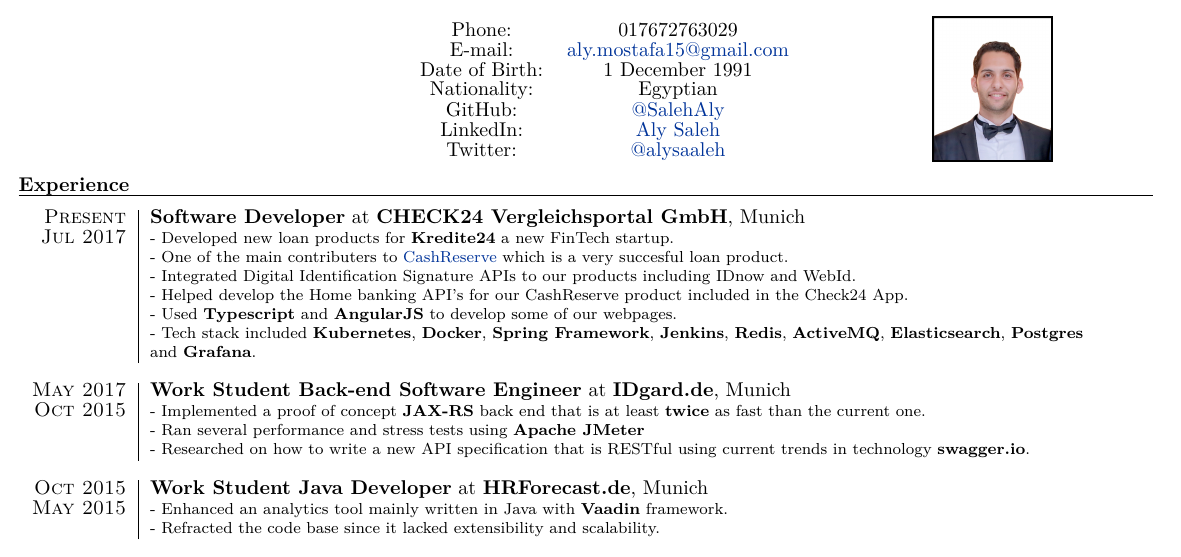
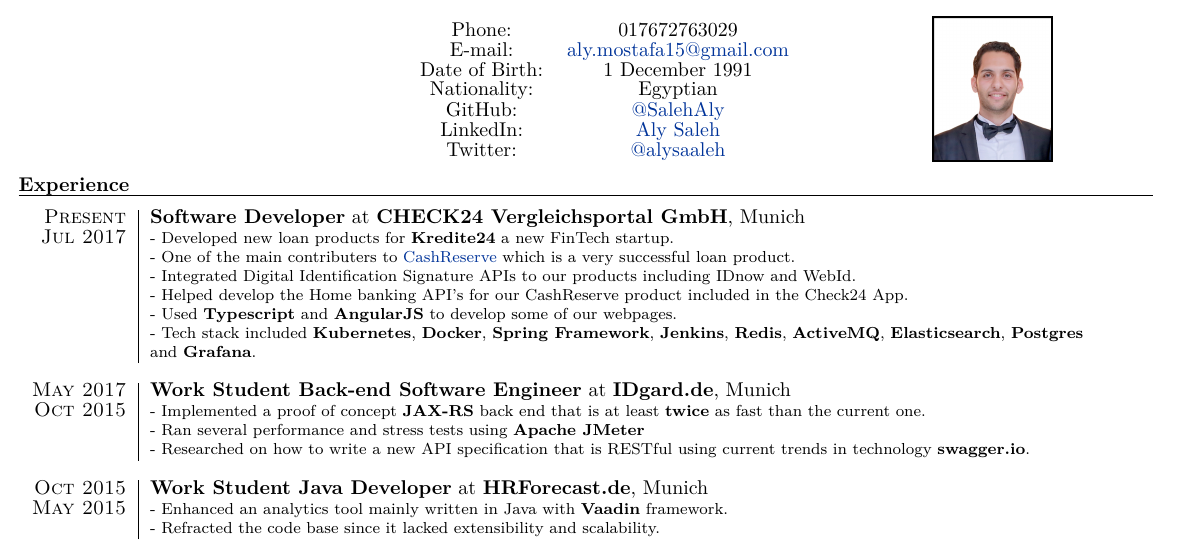
Before and after one commit to SalehAly/cv, a LaTeX CV (cv_9.tex): part of the page, cut so that both start at the same text. Compiled offline with XeLaTeX.

Commit message:
fixed a typo in the word successful

```diff
--- a/cv_9.tex
+++ b/cv_9.tex
@@ -118,7 +118,7 @@
 				\textsc{Present} & \textbf{Software Developer} at \textbf{CHECK24 Vergleichsportal GmbH}, Munich \\
 		\textsc{Jul 2017} & \footnotesize{
 				- Developed new loan products for \textbf{Kredite24} a new FinTech startup.\newline
-			- One of the main contributers to \href{https://www.check24.de/cashreserve/}{CashReserve} which is a very succesful loan product. \newline
+			- One of the main contributers to \href{https://www.check24.de/cashreserve/}{CashReserve} which is a very successful loan product. \newline
 - Integrated Digital Identification Signature APIs to our products including IDnow and WebId. \newline
 			- Helped develop the Home banking API's for our CashReserve product included in the Check24 App. \newline
 			- Used \textbf{Typescript} and \textbf{AngularJS} to develop some of our webpages. \newline
```
